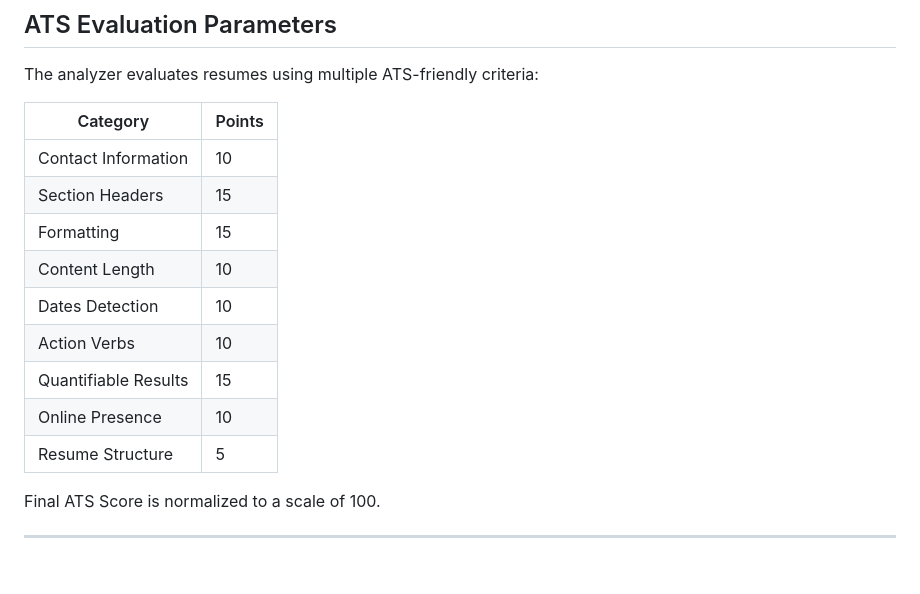
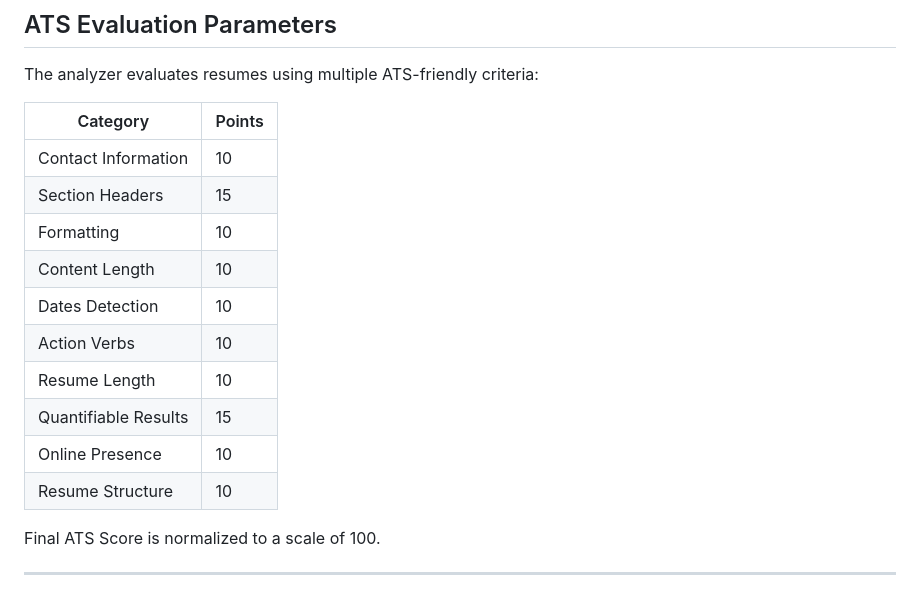
Before and after one commit to BhavyaSolanki31/ATS-Resumer-Analyzer-Pro, a Markdown page: README.md, the part around the change. Drawn GitHub-style; blank space fills up the shorter version.

```diff
--- a/README.md
+++ b/README.md
@@ -81,13 +81,14 @@ The analyzer evaluates resumes using multiple ATS-friendly criteria:
 | -------------------- | ------ |
 | Contact Information  | 10     |
 | Section Headers      | 15     |
-| Formatting           | 15     |
+| Formatting           | 10     |
 | Content Length       | 10     |
 | Dates Detection      | 10     |
 | Action Verbs         | 10     |
+| Resume Length        | 10     |
 | Quantifiable Results | 15     |
 | Online Presence      | 10     |
-| Resume Structure     | 5      |
+| Resume Structure     | 10     |
 
 Final ATS Score is normalized to a scale of 100.
 
```
